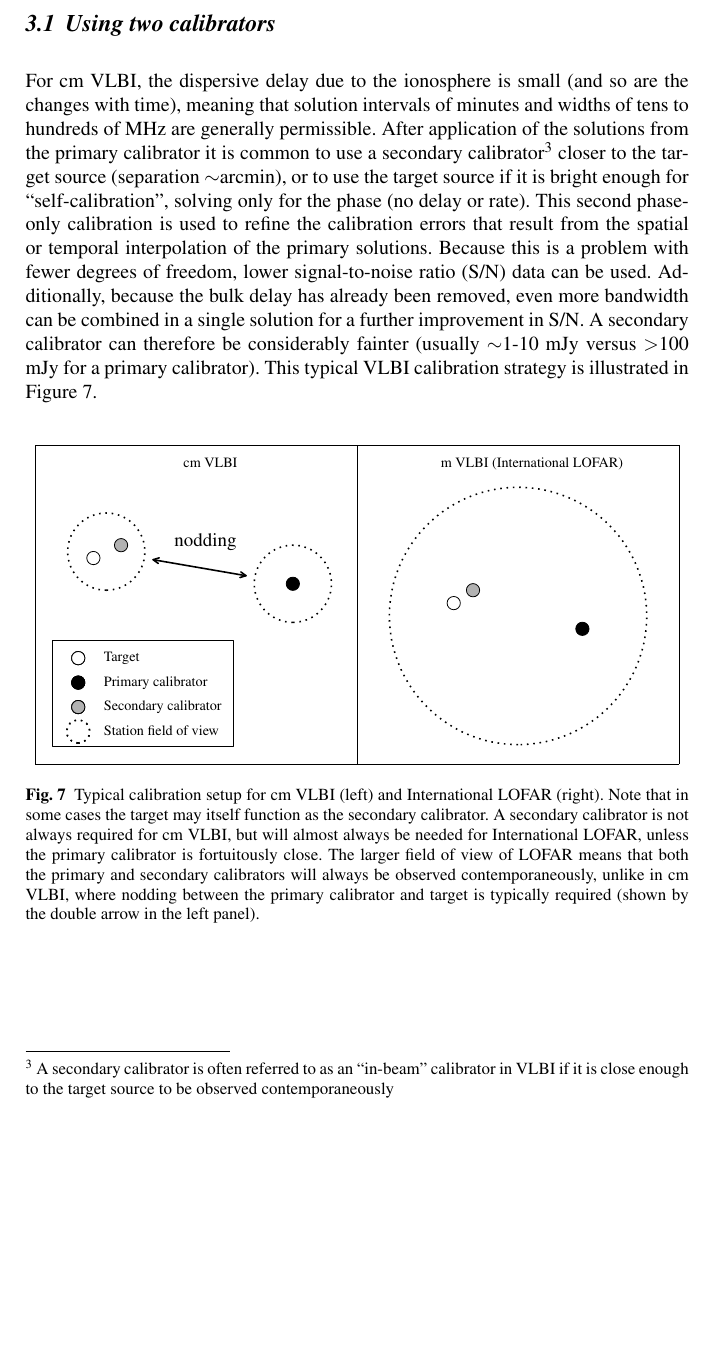
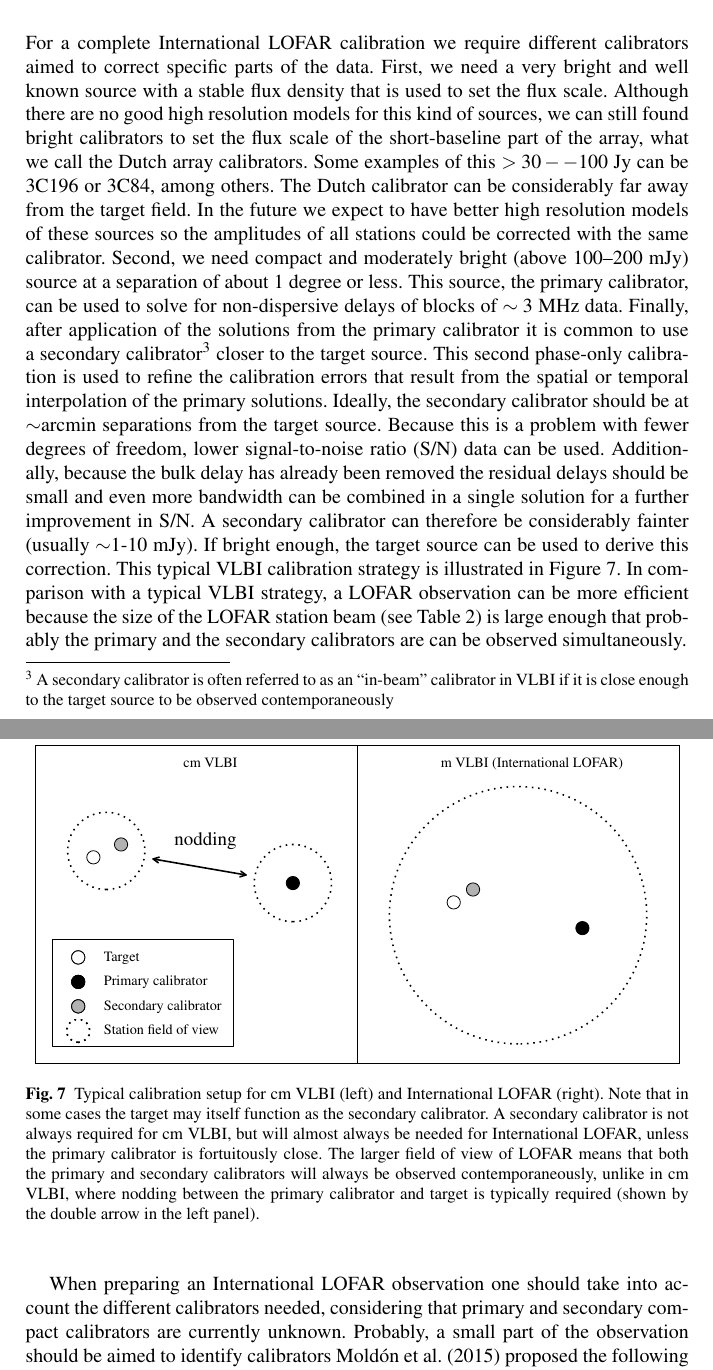
Before and after one commit to varenius/lofar-lb, a LaTeX thesis (Bookchapter/chapter13.tex): part of page 15 of 19 before the commit and two parts of pages 13 and 15 of 19 after it, the two joined at a grey line, cut at the place of the change, the shorter picture padded with empty space. Compiled offline with pdfLaTeX.

Commit message:
Change structure of observing strategy

```diff
--- a/Bookchapter/chapter13.tex
+++ b/Bookchapter/chapter13.tex
@@ -704,7 +704,63 @@ sources in the field.}
 \end{figure*}
 
 \section{Observing strategy}
-\cite{moldon15} proposed the following approach for an International LOFAR observation:
+
+For a complete International LOFAR calibration we require different calibrators
+aimed to correct specific parts of the data. First, we need a very bright and
+well known source with a stable flux density that is used to set the flux scale.
+Although there are no good high resolution models for this kind of sources, we
+can still found bright calibrators to set the flux scale of the short-baseline
+part of the array, what we call the Dutch array calibrators. Some examples of
+this $>30--100$~Jy can be 3C196 or 3C84, among others. The Dutch calibrator can
+be considerably far away from the target field. In the future we expect to have
+better high resolution models of these sources so the amplitudes of all stations
+could be corrected with the same calibrator. Second, we need compact and
+moderately bright (above 100--200~mJy) source at a separation of about 1 degree
+or less. This source, the primary calibrator, can be used to solve for
+non-dispersive delays of blocks of $\sim3$~MHz data. Finally, after application
+of the solutions from the primary calibrator it is common to use a secondary
+calibrator\footnote{A secondary calibrator is often referred to as an
+``in-beam'' calibrator in VLBI if it is close enough to the target source to be
+observed contemporaneously} closer to the target source. This second phase-only
+calibration is used to refine the calibration errors that result from the
+spatial or temporal interpolation of the primary solutions.  Ideally, the
+secondary calibrator should be at $\sim$arcmin separations from the target
+source.  Because this is a problem with fewer degrees of freedom, lower
+signal-to-noise ratio (S/N) data can be used.  Additionally, because the bulk
+delay has already been removed the residual delays should be small and even more
+bandwidth can be combined in a single solution for a further improvement in S/N.
+A secondary calibrator can therefore be considerably fainter (usually $\sim$1-10
+mJy). If bright enough, the target source can be used to derive this correction.
+This typical VLBI calibration strategy is illustrated in
+Figure~\ref{fig:calstrategy}. In comparison with a typical VLBI strategy, a
+LOFAR observation can be more efficient because the size of the LOFAR station
+beam (see Table~\ref{tab:res}) is large enough that probably the primary and the
+secondary calibrators are can be observed simultaneously.
+
+\begin{figure*}[] %figure1
+\center
+%\resizebox{1.0\hsize}{!}{
+\includegraphics[width=\textwidth]{figures/vlbi_sketch.pdf}
+%}
+\caption{Typical calibration setup for cm VLBI (left) and International LOFAR
+(right).  Note that in some cases the target may itself function as the
+secondary calibrator.  A secondary calibrator is not always required for cm
+VLBI, but will almost always be needed for International LOFAR, unless the
+primary calibrator is fortuitously close.  The larger field of view of LOFAR
+means that both the primary and secondary calibrators will always be observed
+contemporaneously, unlike in cm VLBI, where nodding between the primary
+calibrator and target is typically required (shown by the double arrow in the
+left panel).}
+\label{fig:calstrategy}
+\end{figure*}
+
+
+When preparing an International LOFAR observation one should take into account
+the different calibrators needed, considering that primary and secondary
+compact calibrators are currently unknown. Probably, a small part of the
+observation should be aimed to identify calibrators \cite{moldon15} proposed
+the following approach for an International LOFAR observation:
+
 \begin{enumerate}
 \item Identify candidate primary calibrators up to separations of a few degrees
     by using any of the criteria discussed in Sect.~5.3 in
@@ -734,44 +790,44 @@ to all International LOFAR observers, delivering a reduced data volume for
 long-baseline observations and enabling calibrated data to be more quickly
 produced.
 
-\subsection{Using two calibrators}
-
-For cm VLBI, the dispersive delay due to the ionosphere is small (and so are
-the changes with time), meaning that solution intervals of minutes and widths
-of tens to hundreds of MHz are generally permissible.  After application of the
-solutions from the primary calibrator it is common to use a secondary
-calibrator\footnote{A secondary calibrator is often referred to as an
-``in-beam'' calibrator in VLBI if it is close enough to the target source to be
-observed contemporaneously} closer to the target source (separation
-$\sim$arcmin), or to use the target source if it is bright enough for
-``self-calibration'', solving only for the phase (no delay or rate). This
-second phase-only calibration is used to refine the calibration errors that
-result from the spatial or temporal interpolation of the primary solutions.
-Because this is a problem with fewer degrees of freedom, lower signal-to-noise
-ratio (S/N) data can be used.  Additionally, because the bulk delay has already
-been removed, even more bandwidth can be combined in a single solution for a
-further improvement in S/N.  A secondary calibrator can therefore be
-considerably fainter (usually $\sim$1-10 mJy versus $>$100 mJy for a primary
-calibrator).  This typical VLBI calibration strategy is illustrated in
-Figure~\ref{fig:calstrategy}.
-
-\begin{figure*}[] %figure1
-\center
-%\resizebox{1.0\hsize}{!}{
-\includegraphics[width=\textwidth]{figures/vlbi_sketch.pdf}
-%}
-\caption{Typical calibration setup for cm VLBI (left) and International LOFAR
-(right).  Note that in some cases the target may itself function as the
-secondary calibrator.  A secondary calibrator is not always required for cm
-VLBI, but will almost always be needed for International LOFAR, unless the
-primary calibrator is fortuitously close.  The larger field of view of LOFAR
-means that both the primary and secondary calibrators will always be observed
-contemporaneously, unlike in cm VLBI, where nodding between the primary
-calibrator and target is typically required (shown by the double arrow in the
-left panel).}
-\label{fig:calstrategy}
-\end{figure*}
-
+%\subsection{Using two calibrators}
+%
+%For cm VLBI, the dispersive delay due to the ionosphere is small (and so are
+%the changes with time), meaning that solution intervals of minutes and widths
+%of tens to hundreds of MHz are generally permissible.  After application of the
+%solutions from the primary calibrator it is common to use a secondary
+%calibrator\footnote{A secondary calibrator is often referred to as an
+%``in-beam'' calibrator in VLBI if it is close enough to the target source to be
+%observed contemporaneously} closer to the target source (separation
+%$\sim$arcmin), or to use the target source if it is bright enough for
+%``self-calibration'', solving only for the phase (no delay or rate). This
+%second phase-only calibration is used to refine the calibration errors that
+%result from the spatial or temporal interpolation of the primary solutions.
+%Because this is a problem with fewer degrees of freedom, lower signal-to-noise
+%ratio (S/N) data can be used.  Additionally, because the bulk delay has already
+%been removed, even more bandwidth can be combined in a single solution for a
+%further improvement in S/N.  A secondary calibrator can therefore be
+%considerably fainter (usually $\sim$1-10 mJy versus $>$100 mJy for a primary
+%calibrator).  This typical VLBI calibration strategy is illustrated in
+%Figure~\ref{fig:calstrategy}.
+%
+%\begin{figure*}[] %figure1
+%\center
+%%\resizebox{1.0\hsize}{!}{
+%\includegraphics[width=\textwidth]{figures/vlbi_sketch.pdf}
+%%}
+%\caption{Typical calibration setup for cm VLBI (left) and International LOFAR
+%(right).  Note that in some cases the target may itself function as the
+%secondary calibrator.  A secondary calibrator is not always required for cm
+%VLBI, but will almost always be needed for International LOFAR, unless the
+%primary calibrator is fortuitously close.  The larger field of view of LOFAR
+%means that both the primary and secondary calibrators will always be observed
+%contemporaneously, unlike in cm VLBI, where nodding between the primary
+%calibrator and target is typically required (shown by the double arrow in the
+%left panel).}
+%\label{fig:calstrategy}
+%\end{figure*}
+%
 \subsection{Finding calibrators}\label{findcalib}
 
 Until a good catalogue of compact sources at MHz frequencies is available, it
```
Also changed, not shown: Bookchapter/chapter13.pdf, Bookchapter/chapter13.tex (2 more changed lines), 2 other files.
